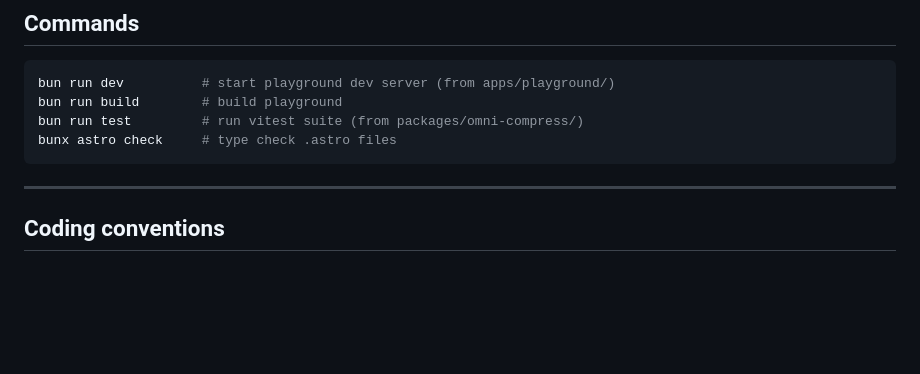
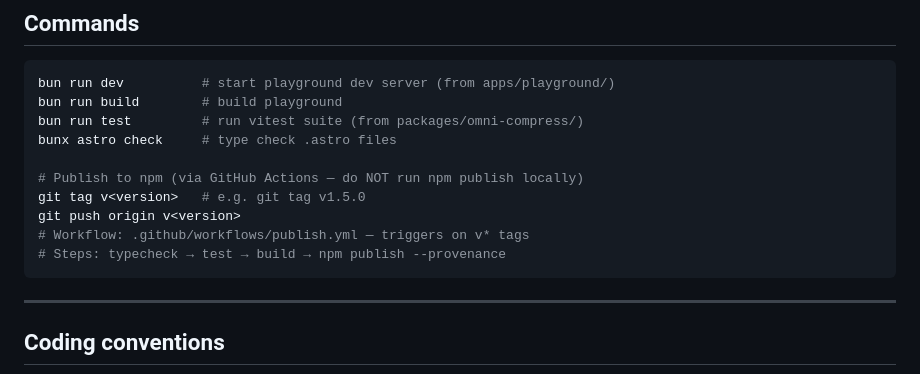
Before and after one commit to dharanish-v/omni-compress, a Markdown page: CLAUDE.md, the part around the change. GitHub-like rendering; blank space fills up the shorter version.

Commit message:
docs: add publish workflow instructions to CLAUDE.md

````diff
--- a/CLAUDE.md
+++ b/CLAUDE.md
@@ -161,6 +161,12 @@ bun run dev          # start playground dev server (from apps/playground/)
 bun run build        # build playground
 bun run test         # run vitest suite (from packages/omni-compress/)
 bunx astro check     # type check .astro files
+
+# Publish to npm (via GitHub Actions — do NOT run npm publish locally)
+git tag v<version>   # e.g. git tag v1.5.0
+git push origin v<version>
+# Workflow: .github/workflows/publish.yml — triggers on v* tags
+# Steps: typecheck → test → build → npm publish --provenance
 ```
 
 ---
````
